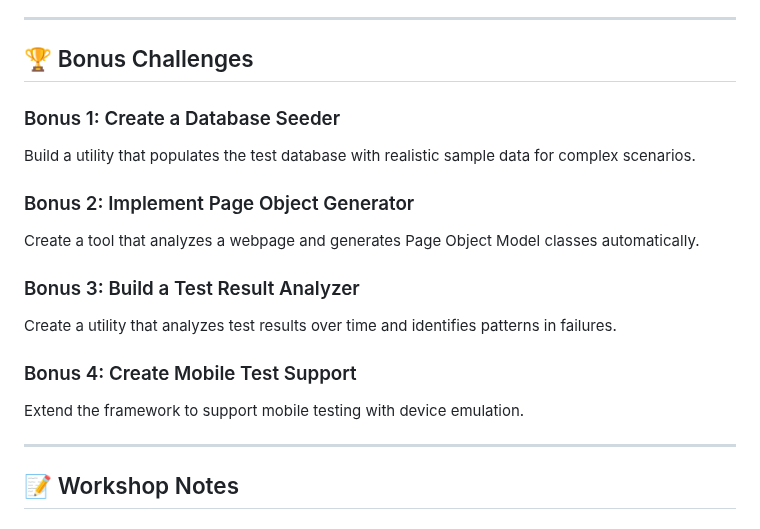
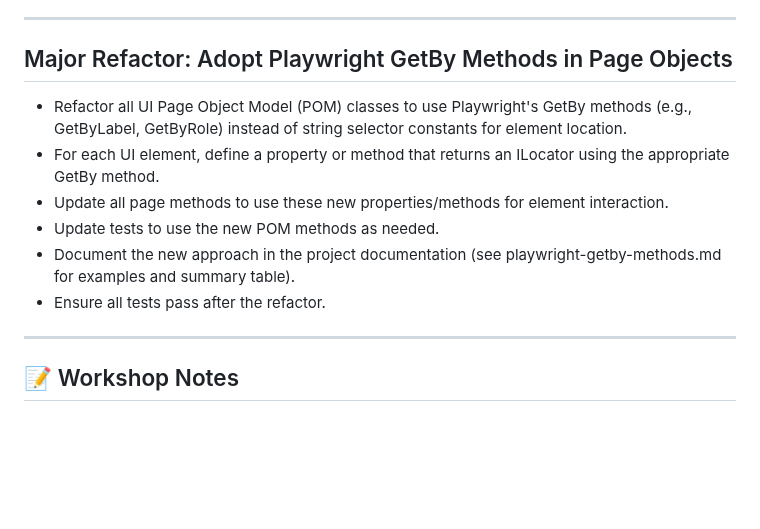
Before and after one commit to inflextion/netframework, a Markdown page: Documentation/workshop-tasks.md, the part around one of its changes. Drawn GitHub-style; blank space fills up the shorter version.

```diff
--- a/Documentation/workshop-tasks.md
+++ b/Documentation/workshop-tasks.md
@@ -761,19 +709,14 @@ public static class TestReportEnhancer
 
 ---
 
-## 🏆 Bonus Challenges
+## Major Refactor: Adopt Playwright GetBy Methods in Page Objects
 
-### Bonus 1: Create a Database Seeder
-Build a utility that populates the test database with realistic sample data for complex scenarios.
-
-### Bonus 2: Implement Page Object Generator
-Create a tool that analyzes a webpage and generates Page Object Model classes automatically.
-
-### Bonus 3: Build a Test Result Analyzer
-Create a utility that analyzes test results over time and identifies patterns in failures.
-
-### Bonus 4: Create Mobile Test Support
-Extend the framework to support mobile testing with device emulation.
+- Refactor all UI Page Object Model (POM) classes to use Playwright's GetBy methods (e.g., GetByLabel, GetByRole) instead of string selector constants for element location.
+- For each UI element, define a property or method that returns an ILocator using the appropriate GetBy method.
+- Update all page methods to use these new properties/methods for element interaction.
+- Update tests to use the new POM methods as needed.
+- Document the new approach in the project documentation (see playwright-getby-methods.md for examples and summary table).
+- Ensure all tests pass after the refactor.
 
 ---
 
```
Also changed, not shown: other parts of Documentation/workshop-tasks.md (+1 -53 lines).
